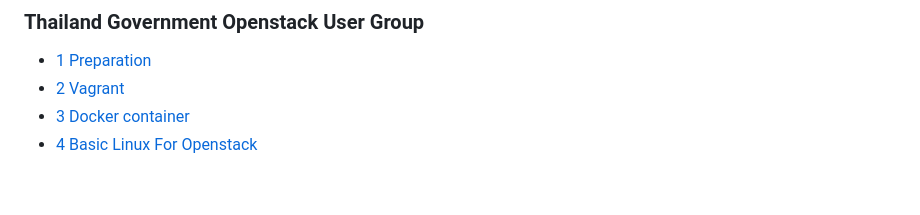
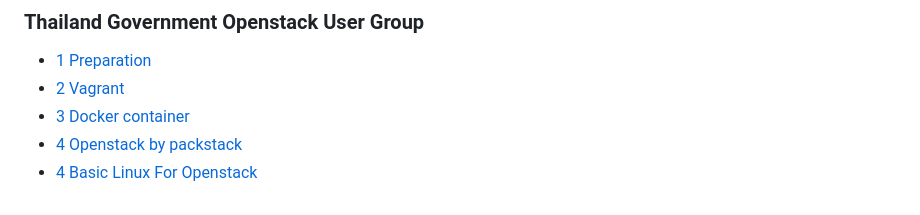
Before and after one commit to itbakery/training, a Markdown page: index.md, the part around the change. GitHub-like rendering.

```diff
--- a/index.md
+++ b/index.md
@@ -8,4 +8,5 @@ layout: false
 - [1 Preparation](./prepare/index.html)
 - [2 Vagrant](./vagrant/index.html)
 - [3 Docker container](./docker/index.html)
+- [4 Openstack by packstack](./packstack/index.html)
 - [4 Basic Linux For Openstack](./linux/index.html)
```
Also changed, not shown: packstack/content.md (added, +340 -0 lines), vagrant/vagrant.md (+6 -0 lines), packstack/images/ssh.png (added), vagrant/images/infra.png (added), 3 other files.
